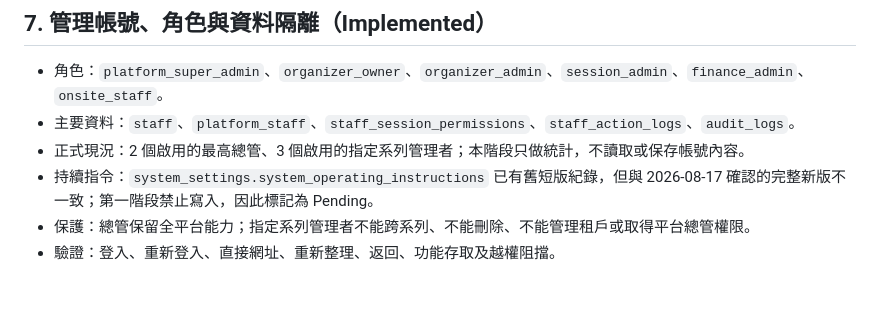
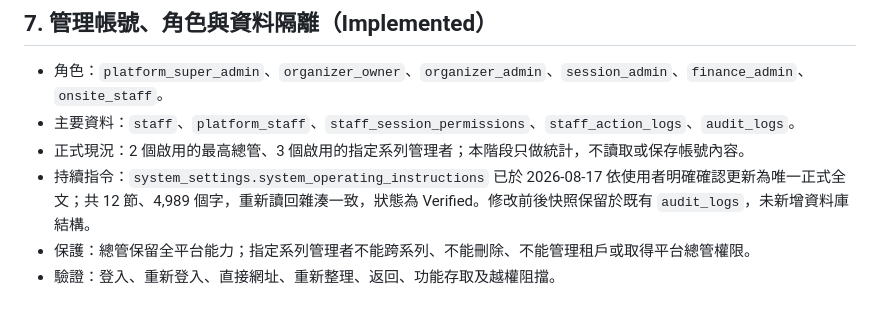
Before and after one commit to ndiangrace-create/2bL, a Markdown page: docs/world-tree.md, the part around the change. Drawn GitHub-style.

Commit message:
同步 2BL 完整持續指令與永久紀錄

```diff
--- a/docs/world-tree.md
+++ b/docs/world-tree.md
@@ -75,7 +75,7 @@
 - 角色：`platform_super_admin`、`organizer_owner`、`organizer_admin`、`session_admin`、`finance_admin`、`onsite_staff`。
 - 主要資料：`staff`、`platform_staff`、`staff_session_permissions`、`staff_action_logs`、`audit_logs`。
 - 正式現況：2 個啟用的最高總管、3 個啟用的指定系列管理者；本階段只做統計，不讀取或保存帳號內容。
-- 持續指令：`system_settings.system_operating_instructions` 已有舊短版紀錄，但與 2026-08-17 確認的完整新版不一致；第一階段禁止寫入，因此標記為 Pending。
+- 持續指令：`system_settings.system_operating_instructions` 已於 2026-08-17 依使用者明確確認更新為唯一正式全文；共 12 節、4,989 個字，重新讀回雜湊一致，狀態為 Verified。修改前後快照保留於既有 `audit_logs`，未新增資料庫結構。
 - 保護：總管保留全平台能力；指定系列管理者不能跨系列、不能刪除、不能管理租戶或取得平台總管權限。
 - 驗證：登入、重新登入、直接網址、重新整理、返回、功能存取及越權阻擋。
 
```
